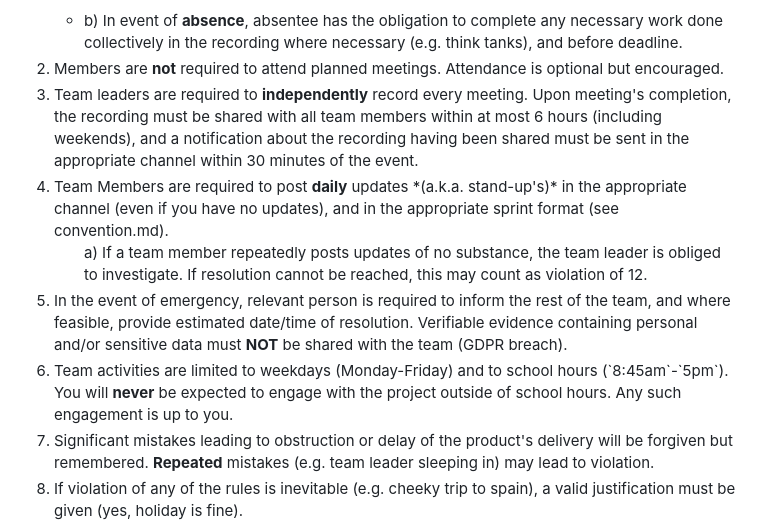
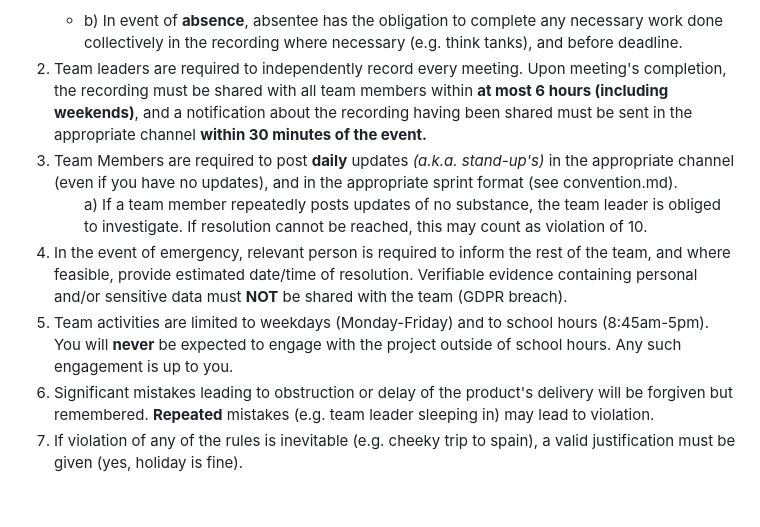
Before and after one commit to Ryboster/shitisaid.com, a Markdown page: policy.md, the part around one of its changes. Drawn GitHub-style; blank space fills up the shorter version.

Commit message:
policy v1

```diff
--- a/policy.md
+++ b/policy.md
@@ -21,18 +21,13 @@ b) In event of <b>absence</b>, absentee has the obligation to complete any neces
 </li>
 </ul>
 </ul>
-
 <li>
-Members are <b>not</b> required to attend planned meetings. Attendance is optional but encouraged.
-</li>
-
-<li>
-Team leaders are required to <b>independently</b> record every meeting. Upon meeting's completion, the recording must be shared with all team members within at most 6 hours (including weekends), and a notification about the recording having been shared must be sent in the appropriate channel within 30 minutes of the event.
+Team leaders are required to independently record every meeting. Upon meeting's completion, the recording must be shared with all team members within <b>at most 6 hours (including weekends)</b>, and a notification about the recording having been shared must be sent in the appropriate channel <b>within 30 minutes of the event.</b>
 </li>
 <li>
-Team Members are required to post <b>daily</b> updates *(a.k.a. stand-up's)* in the appropriate channel (even if you have no updates), and in the appropriate sprint format (see convention.md).
+Team Members are required to post <b>daily</b> updates <i>(a.k.a. stand-up's)</i> in the appropriate channel (even if you have no updates), and in the appropriate sprint format (see convention.md).
 <ul>
-a) If a team member repeatedly posts updates of no substance, the team leader is obliged to investigate. If resolution cannot be reached, this may count as violation of 12.
+a) If a team member repeatedly posts updates of no substance, the team leader is obliged to investigate. If resolution cannot be reached, this may count as violation of 10.
 </ul>
 </li>
 
@@ -41,7 +36,7 @@ In the event of emergency, relevant person is required to inform the rest of the
 </li>
 
 <li>
-Team activities are limited to weekdays (Monday-Friday) and to school hours (`8:45am`-`5pm`). You will <b>never</b> be expected to engage with the project outside of school hours. Any such engagement is up to you.
+Team activities are limited to weekdays (Monday-Friday) and to school hours (8:45am-5pm). You will <b>never</b> be expected to engage with the project outside of school hours. Any such engagement is up to you.
 </li>
 
 <li>
```
Also changed, not shown: other parts of policy.md (+1 -1 lines).
